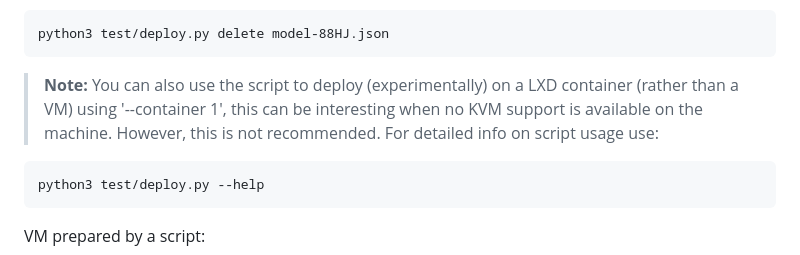
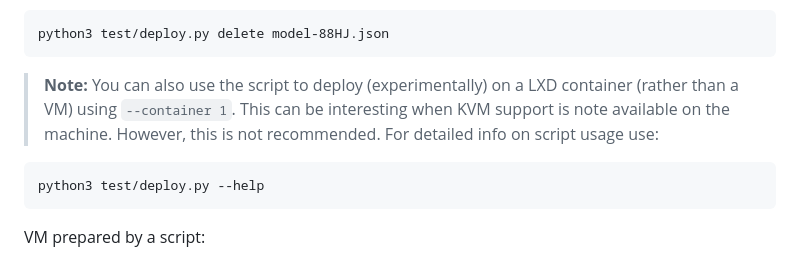
Before and after one commit to canonical/ceph-containers, a Markdown page: HACKING.md, the part around the change printed below. GitHub-like rendering.

Commit message:
Minor edits
Signed-off-by: Peter Matulis <peter.matulis@canonical.com>

````diff
--- a/HACKING.md
+++ b/HACKING.md
@@ -163,8 +163,8 @@ python3 test/deploy.py delete model-88HJ.json
 
 > **Note:**
 You can also use the script to deploy (experimentally) on a LXD container
-(rather than a VM) using '--container 1', this can be interesting when no KVM
-support is available on the machine. However, this is not recommended. For
+(rather than a VM) using `--container 1`. This can be interesting when KVM
+support is note available on the machine. However, this is not recommended. For
 detailed info on script usage use:
 
 ```
````
Also changed, not shown: other parts of HACKING.md (+1 -1 lines).
